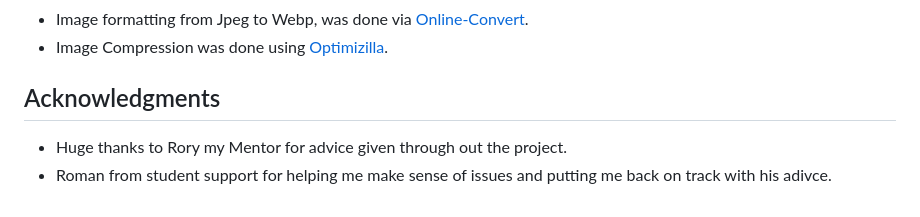
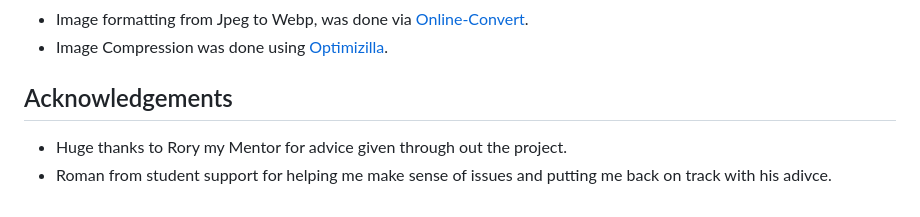
Before and after one commit to Aaronnnpf/restaurant-project, a Markdown page: README.md, the part around the change. Rendered like a GitHub page.

Commit message:
fixed spelling

```diff
--- a/README.md
+++ b/README.md
@@ -147,6 +147,6 @@ Testing was done to ensure proper funcitionality of the site across multiple scr
 * Image formatting from Jpeg to Webp, was done via [Online-Convert](https://www.online-convert.com/).
 * Image Compression was done using [Optimizilla](https://imagecompressor.com/).
 
-## Acknowledgments
+## Acknowledgements
 * Huge thanks to Rory my Mentor for advice given through out the project.
 * Roman from student support for helping me make sense of issues and putting me back on track with his adivce.
```
